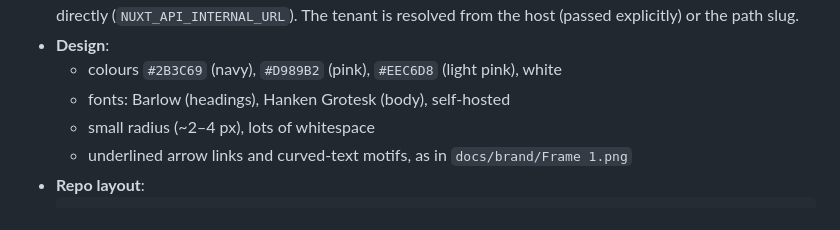
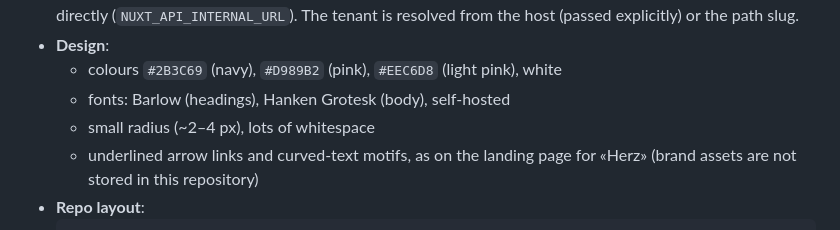
Before and after one commit to NR-Anna-Rosenwasser/widmungsaktionen, a Markdown page: docs/SPEC.md, the part around the change. GitHub-like rendering.

Commit message:
Spec: brand assets are no longer kept in the repository
Co-Authored-By: Claude Opus 5.5 <noreply@anthropic.com>

````diff
--- a/docs/SPEC.md
+++ b/docs/SPEC.md
@@ -222,7 +222,7 @@ Every email links to the tracking page.
   - colours `#2B3C69` (navy), `#D989B2` (pink), `#EEC6D8` (light pink), white
   - fonts: Barlow (headings), Hanken Grotesk (body), self-hosted
   - small radius (~2–4 px), lots of whitespace
-  - underlined arrow links and curved-text motifs, as in `docs/brand/Frame 1.png`
+  - underlined arrow links and curved-text motifs, as on the landing page for «Herz» (brand assets are not stored in this repository)
 - **Repo layout**:
   ```
   backend/    Laravel + Filament
````
